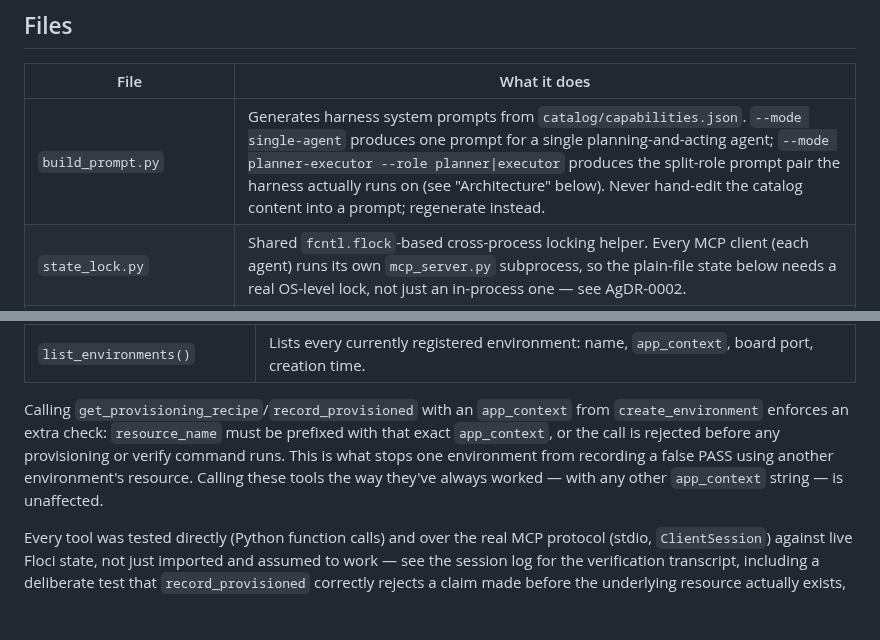
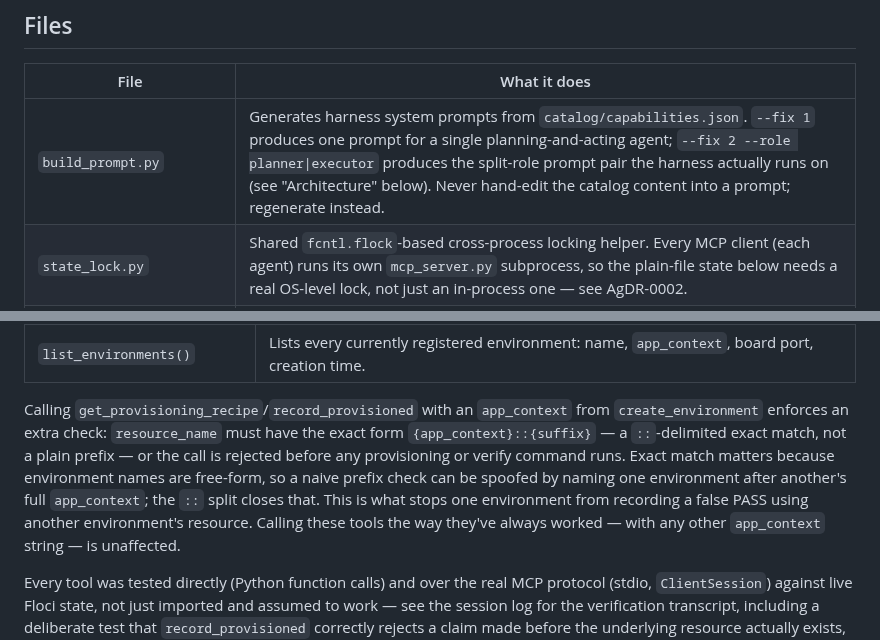
Before and after one commit to ahmedkeewan/describe-to-deploy, a Markdown page: harness/README.md, 2 parts joined by grey strips. Rendered like a GitHub page; blank space fills up the shorter version.

Commit message:
docs: fix two accuracy issues Rex found in harness/README.md
- Files table: --fix 1 / --fix 2 --role ... is what build_prompt.py
  actually takes today; the --mode single-agent/planner-executor rename
  is deferred to GH-54 and was documented prematurely.
- Resource-name binding: the real check is an exact match on the
  ::-delimited segment before app_context, not a plain prefix. A naive
  prefix check was proven bypassable during design review round 2.

Refs #38

Co-Authored-By: Claude Sonnet 5 <noreply@anthropic.com>
Claude-Session: https://claude.ai/code/session_013DmUZ2Dc4nrPcbbphRra9N

```diff
--- a/harness/README.md
+++ b/harness/README.md
@@ -8,7 +8,7 @@ measured against, including the honest negative findings, not just the wins.
 
 | File | What it does |
 |---|---|
-| `build_prompt.py` | Generates harness system prompts from `catalog/capabilities.json`. `--mode single-agent` produces one prompt for a single planning-and-acting agent; `--mode planner-executor --role planner\|executor` produces the split-role prompt pair the harness actually runs on (see "Architecture" below). Never hand-edit the catalog content into a prompt; regenerate instead. |
+| `build_prompt.py` | Generates harness system prompts from `catalog/capabilities.json`. `--fix 1` produces one prompt for a single planning-and-acting agent; `--fix 2 --role planner\|executor` produces the split-role prompt pair the harness actually runs on (see "Architecture" below). Never hand-edit the catalog content into a prompt; regenerate instead. |
 | `state_lock.py` | Shared `fcntl.flock`-based cross-process locking helper. Every MCP client (each agent) runs its own `mcp_server.py` subprocess, so the plain-file state below needs a real OS-level lock, not just an in-process one — see AgDR-0002. |
 | `environments_store.py` | Load/save helpers and the shared lock for `environments.json`, the sidecar file backing `create_environment`/`destroy_environment`/`list_environments` (see "Tools exposed" below). |
 | `verify_gate.py` | Computational verification gate. Zero LLM calls — reads a `stack-plan.json`, re-runs each capability's real `verify.cli` against live Floci, exits 0 only on a genuine pass. |
@@ -140,9 +140,12 @@ worktrees, not the founder):
 | `list_environments()` | Lists every currently registered environment: name, `app_context`, board port, creation time. |
 
 Calling `get_provisioning_recipe`/`record_provisioned` with an `app_context` from
-`create_environment` enforces an extra check: `resource_name` must be prefixed with that exact
-`app_context`, or the call is rejected before any provisioning or verify command runs. This is
-what stops one environment from recording a false PASS using another environment's resource.
+`create_environment` enforces an extra check: `resource_name` must have the exact form
+`{app_context}::{suffix}` — a `::`-delimited exact match, not a plain prefix — or the call is
+rejected before any provisioning or verify command runs. Exact match matters because environment
+names are free-form, so a naive prefix check can be spoofed by naming one environment after
+another's full `app_context`; the `::` split closes that. This is what stops one environment from
+recording a false PASS using another environment's resource.
 Calling these tools the way they've always worked — with any other `app_context` string — is
 unaffected.
 
```
